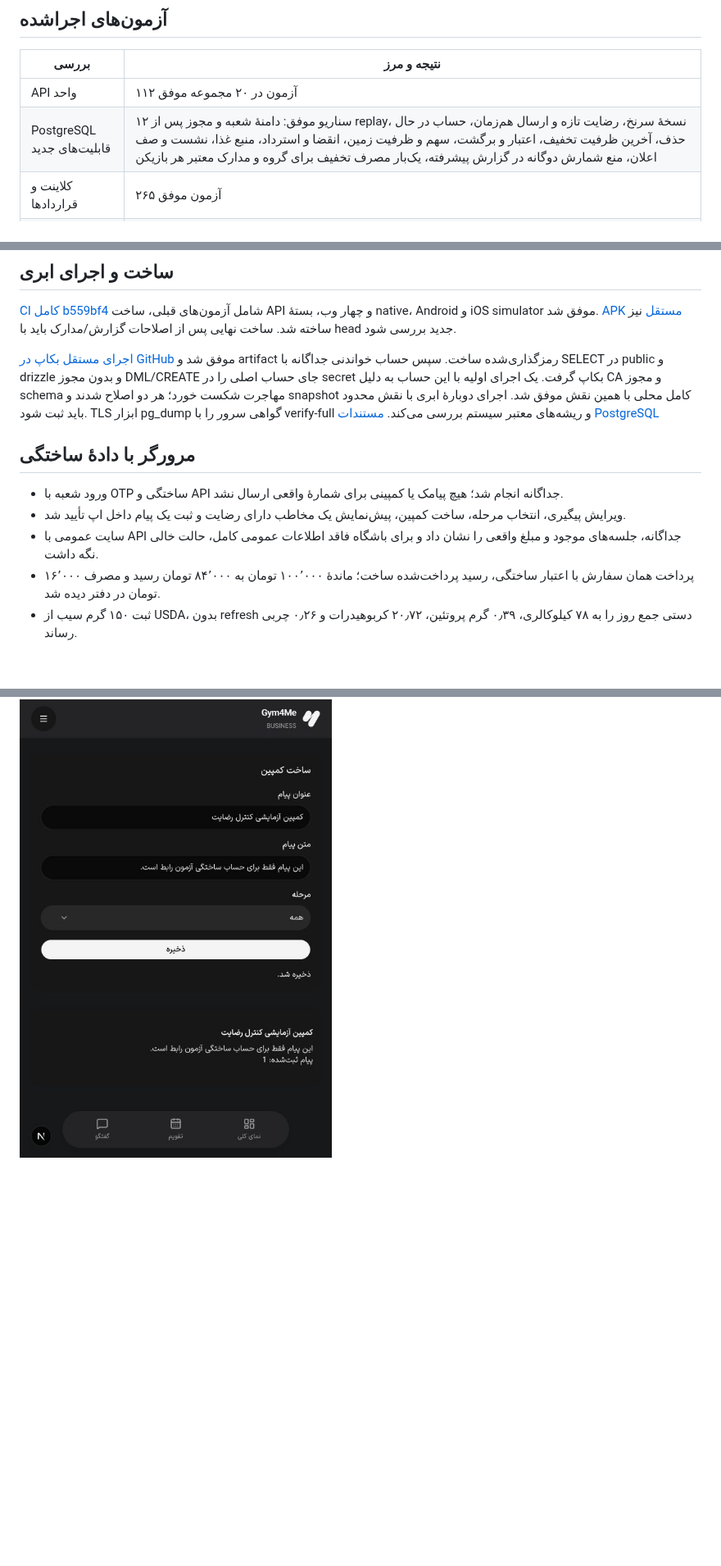
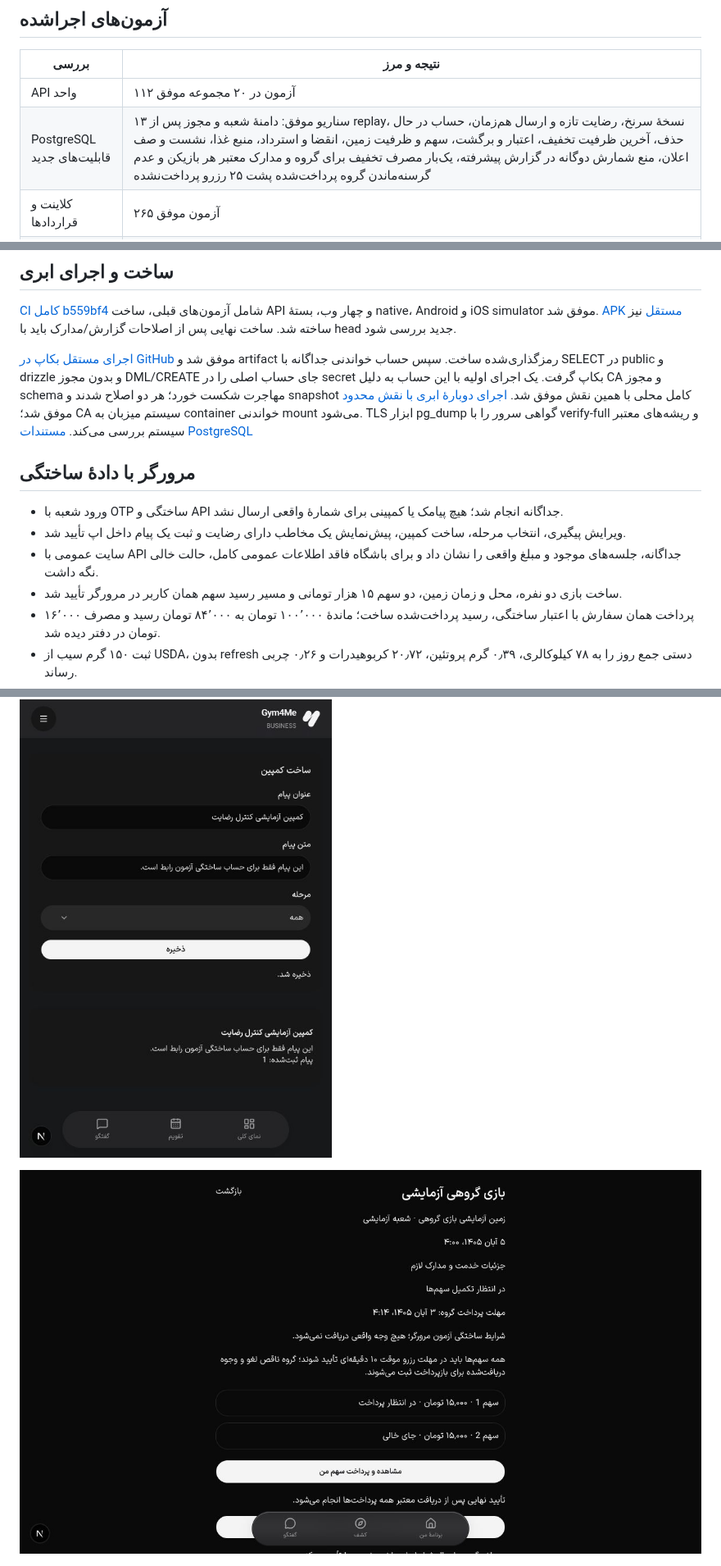
Before and after one commit to hamidYeganeh/Gym4Me2, a Markdown page: docs/qa/completion-2026-10-25.md, 3 parts joined by grey strips. Shown at 82% size. Drawn GitHub-style; pictures changed too: docs/qa/completion-2026-10-25/group-game.png (added); blank space fills up the shorter version.

Commit message:
Keep funded groups progressing independently of unpaid holds

```diff
--- a/docs/qa/completion-2026-10-25.md
+++ b/docs/qa/completion-2026-10-25.md
@@ -7,7 +7,7 @@
 | بررسی | نتیجه و مرز |
 | --- | --- |
 | API واحد | ۱۱۲ آزمون در ۲۰ مجموعه موفق |
-| PostgreSQL قابلیت‌های جدید | ۱۲ سناریو موفق: دامنهٔ شعبه و مجوز پس از replay، نسخهٔ سرنخ، رضایت تازه و ارسال هم‌زمان، حساب در حال حذف، آخرین ظرفیت تخفیف، اعتبار و برگشت، سهم و ظرفیت زمین، انقضا و استرداد، منبع غذا، نشست و صف اعلان، منع شمارش دوگانه در گزارش پیشرفته، یک‌بار مصرف تخفیف برای گروه و مدارک معتبر هر بازیکن |
+| PostgreSQL قابلیت‌های جدید | ۱۳ سناریو موفق: دامنهٔ شعبه و مجوز پس از replay، نسخهٔ سرنخ، رضایت تازه و ارسال هم‌زمان، حساب در حال حذف، آخرین ظرفیت تخفیف، اعتبار و برگشت، سهم و ظرفیت زمین، انقضا و استرداد، منبع غذا، نشست و صف اعلان، منع شمارش دوگانه در گزارش پیشرفته، یک‌بار مصرف تخفیف برای گروه و مدارک معتبر هر بازیکن و عدم گرسنه‌ماندن گروه پرداخت‌شده پشت ۲۵ رزرو پرداخت‌نشده |
 | کلاینت و قراردادها | ۲۶۵ آزمون موفق |
 | رگرسیون مالی پیشرفته | ۱۷ سناریوی PH5 پس از اصلاح گزارش گروه موفق |
 | i18n | هم‌ترازی پیام‌ها و check-copy موفق |
@@ -25,19 +25,22 @@
 
 [CI کامل b559bf4](https://github.com/hamidYeganeh/Gym4Me2/actions/runs/40145331354) شامل آزمون‌های قبلی، ساخت API و چهار وب، بستهٔ native، Android و iOS simulator موفق شد. [APK مستقل](https://github.com/hamidYeganeh/Gym4Me2/actions/runs/40145160605) نیز ساخته شد. ساخت نهایی پس از اصلاحات گزارش/مدارک باید با head جدید بررسی شود.
 
-[اجرای مستقل بکاپ در GitHub](https://github.com/hamidYeganeh/Gym4Me2/actions/runs/40145359000) موفق شد و artifact رمزگذاری‌شده ساخت. سپس حساب خواندنی جداگانه با SELECT در public و drizzle و بدون مجوز DML/CREATE جای حساب اصلی را در secret بکاپ گرفت. یک اجرای اولیه با این حساب به دلیل CA و مجوز schema مهاجرت شکست خورد؛ هر دو اصلاح شدند و snapshot کامل محلی با همین نقش موفق شد. اجرای دوبارهٔ ابری با نقش محدود باید ثبت شود. TLS ابزار pg_dump گواهی سرور را با verify-full و ریشه‌های معتبر سیستم بررسی می‌کند. [مستندات PostgreSQL](https://www.postgresql.org/docs/18/libpq-ssl.html)
+[اجرای مستقل بکاپ در GitHub](https://github.com/hamidYeganeh/Gym4Me2/actions/runs/40145359000) موفق شد و artifact رمزگذاری‌شده ساخت. سپس حساب خواندنی جداگانه با SELECT در public و drizzle و بدون مجوز DML/CREATE جای حساب اصلی را در secret بکاپ گرفت. یک اجرای اولیه با این حساب به دلیل CA و مجوز schema مهاجرت شکست خورد؛ هر دو اصلاح شدند و snapshot کامل محلی با همین نقش موفق شد. [اجرای دوبارهٔ ابری با نقش محدود](https://github.com/hamidYeganeh/Gym4Me2/actions/runs/40147090005) موفق شد؛ CA سیستم میزبان به container خواندنی mount می‌شود. TLS ابزار pg_dump گواهی سرور را با verify-full و ریشه‌های معتبر سیستم بررسی می‌کند. [مستندات PostgreSQL](https://www.postgresql.org/docs/18/libpq-ssl.html)
 
 ## مرورگر با دادهٔ ساختگی
 
 - ورود شعبه با OTP ساختگی و API جداگانه انجام شد؛ هیچ پیامک یا کمپینی برای شمارهٔ واقعی ارسال نشد.
 - ویرایش پیگیری، انتخاب مرحله، ساخت کمپین، پیش‌نمایش یک مخاطب دارای رضایت و ثبت یک پیام داخل اپ تأیید شد.
 - سایت عمومی با API جداگانه، جلسه‌های موجود و مبلغ واقعی را نشان داد و برای باشگاه فاقد اطلاعات عمومی کامل، حالت خالی نگه داشت.
+- ساخت بازی دو نفره، محل و زمان زمین، دو سهم ۱۵ هزار تومانی و مسیر رسید سهم همان کاربر در مرورگر تأیید شد.
 - پرداخت همان سفارش با اعتبار ساختگی، رسید پرداخت‌شده ساخت؛ ماندهٔ ۱۰۰٬۰۰۰ تومان به ۸۴٬۰۰۰ تومان رسید و مصرف ۱۶٬۰۰۰ تومان در دفتر دیده شد.
 - ثبت ۱۵۰ گرم سیب از USDA، بدون refresh دستی جمع روز را به ۷۸ کیلوکالری، ۰٫۳۹ گرم پروتئین، ۲۰٫۷۲ کربوهیدرات و ۰٫۲۶ چربی رساند.
 - فیلتر «فقط سانس تخفیف‌دار» مبلغ ۲۰٬۰۰۰ به ۱۶٬۰۰۰ تومان را از قیمت سرور نشان داد.
 - بررسی مرورگر دو ایراد اجرایی را پیدا کرد: runtime اعلان خارج از ApiProvider و گزینه‌های مرحله داخل component غیرقابل استخراج برای picker. هر دو اصلاح شدند. فضای پایین صفحه‌های جدید برای نوار ناوبری نیز اضافه شد.
 
 ![ثبت کمپین برای مخاطب ساختگی](completion-2026-10-25/crm-campaign.png)
+
+![بازی گروهی با سهم‌های جداگانه](completion-2026-10-25/group-game.png)
 
 ![رسید پرداخت با اعتبار آزمایشی](completion-2026-10-25/credit-paid.png)
 
```
Also changed, not shown: 3 other files.
